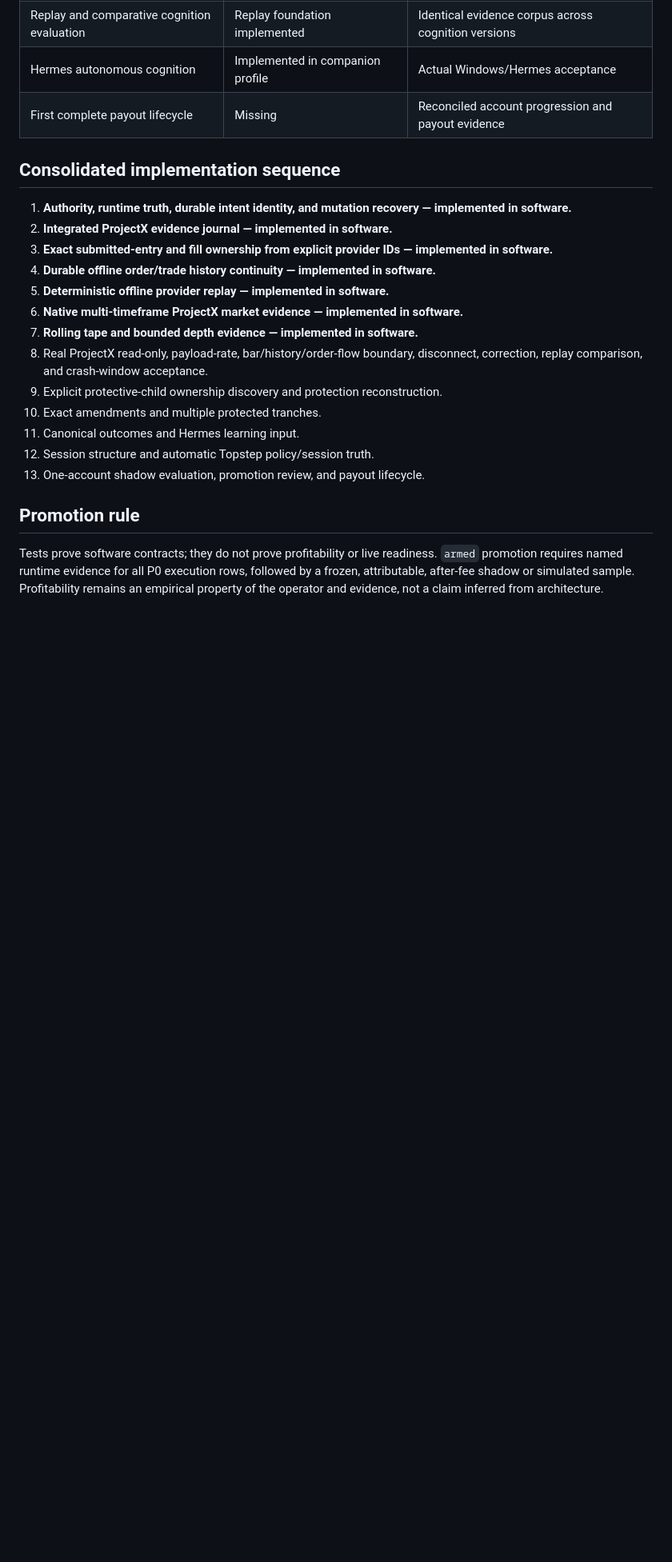
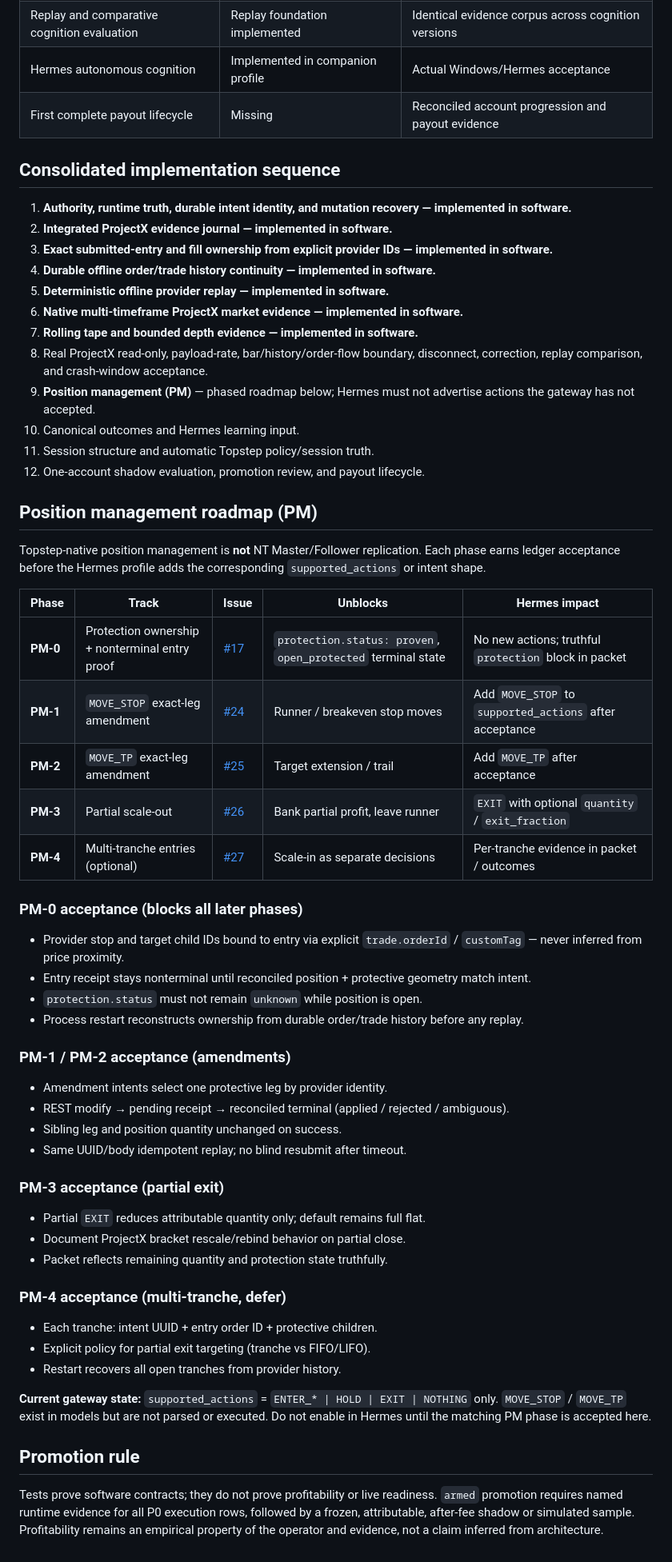
Before and after one commit to GlitchTrader/glitch-topstep, a Markdown page: docs/PARITY.md, the part around one of its changes. Shown at 80% size. Drawn GitHub-style; blank space fills up the shorter version.

Commit message:
docs: add position management roadmap to parity ledger
Co-authored-by: Cursor <cursoragent@cursor.com>

```diff
--- a/docs/PARITY.md
+++ b/docs/PARITY.md
@@ -71,11 +73,50 @@ Donor repositories are read-only. A row is complete only when implementation, de
 6. **Native multi-timeframe ProjectX market evidence — implemented in software.**
 7. **Rolling tape and bounded depth evidence — implemented in software.**
 8. Real ProjectX read-only, payload-rate, bar/history/order-flow boundary, disconnect, correction, replay comparison, and crash-window acceptance.
-9. Explicit protective-child ownership discovery and protection reconstruction.
-10. Exact amendments and multiple protected tranches.
-11. Canonical outcomes and Hermes learning input.
-12. Session structure and automatic Topstep policy/session truth.
-13. One-account shadow evaluation, promotion review, and payout lifecycle.
+9. **Position management (PM)** — phased roadmap below; Hermes must not advertise actions the gateway has not accepted.
+10. Canonical outcomes and Hermes learning input.
+11. Session structure and automatic Topstep policy/session truth.
+12. One-account shadow evaluation, promotion review, and payout lifecycle.
+
+## Position management roadmap (PM)
+
+Topstep-native position management is **not** NT Master/Follower replication. Each phase earns ledger acceptance before the Hermes profile adds the corresponding `supported_actions` or intent shape.
+
+| Phase | Track | Issue | Unblocks | Hermes impact |
+|---|---|---|---|---|
+| **PM-0** | Protection ownership + nonterminal entry proof | [#17](https://github.com/GlitchTrader/glitch-topstep/issues/17) | `protection.status: proven`, `open_protected` terminal state | No new actions; truthful `protection` block in packet |
+| **PM-1** | `MOVE_STOP` exact-leg amendment | [#24](https://github.com/GlitchTrader/glitch-topstep/issues/24) | Runner / breakeven stop moves | Add `MOVE_STOP` to `supported_actions` after acceptance |
+| **PM-2** | `MOVE_TP` exact-leg amendment | [#25](https://github.com/GlitchTrader/glitch-topstep/issues/25) | Target extension / trail | Add `MOVE_TP` after acceptance |
+| **PM-3** | Partial scale-out | [#26](https://github.com/GlitchTrader/glitch-topstep/issues/26) | Bank partial profit, leave runner | `EXIT` with optional `quantity` / `exit_fraction` |
+| **PM-4** | Multi-tranche entries (optional) | [#27](https://github.com/GlitchTrader/glitch-topstep/issues/27) | Scale-in as separate decisions | Per-tranche evidence in packet / outcomes |
+
+### PM-0 acceptance (blocks all later phases)
+
+- Provider stop and target child IDs bound to entry via explicit `trade.orderId` / `customTag` — never inferred from price proximity.
+- Entry receipt stays nonterminal until reconciled position + protective geometry match intent.
+- `protection.status` must not remain `unknown` while position is open.
+- Process restart reconstructs ownership from durable order/trade history before any replay.
+
+### PM-1 / PM-2 acceptance (amendments)
+
+- Amendment intents select one protective leg by provider identity.
+- REST modify → pending receipt → reconciled terminal (applied / rejected / ambiguous).
+- Sibling leg and position quantity unchanged on success.
+- Same UUID/body idempotent replay; no blind resubmit after timeout.
+
+### PM-3 acceptance (partial exit)
+
+- Partial `EXIT` reduces attributable quantity only; default remains full flat.
+- Document ProjectX bracket rescale/rebind behavior on partial close.
+- Packet reflects remaining quantity and protection state truthfully.
+
+### PM-4 acceptance (multi-tranche, defer)
+
+- Each tranche: intent UUID + entry order ID + protective children.
+- Explicit policy for partial exit targeting (tranche vs FIFO/LIFO).
+- Restart recovers all open tranches from provider history.
+
+**Current gateway state:** `supported_actions` = `ENTER_* | HOLD | EXIT | NOTHING` only. `MOVE_STOP` / `MOVE_TP` exist in models but are not parsed or executed. Do not enable in Hermes until the matching PM phase is accepted here.
 
 ## Promotion rule
 
```
Also changed, not shown: other parts of docs/PARITY.md (+6 -4 lines).
